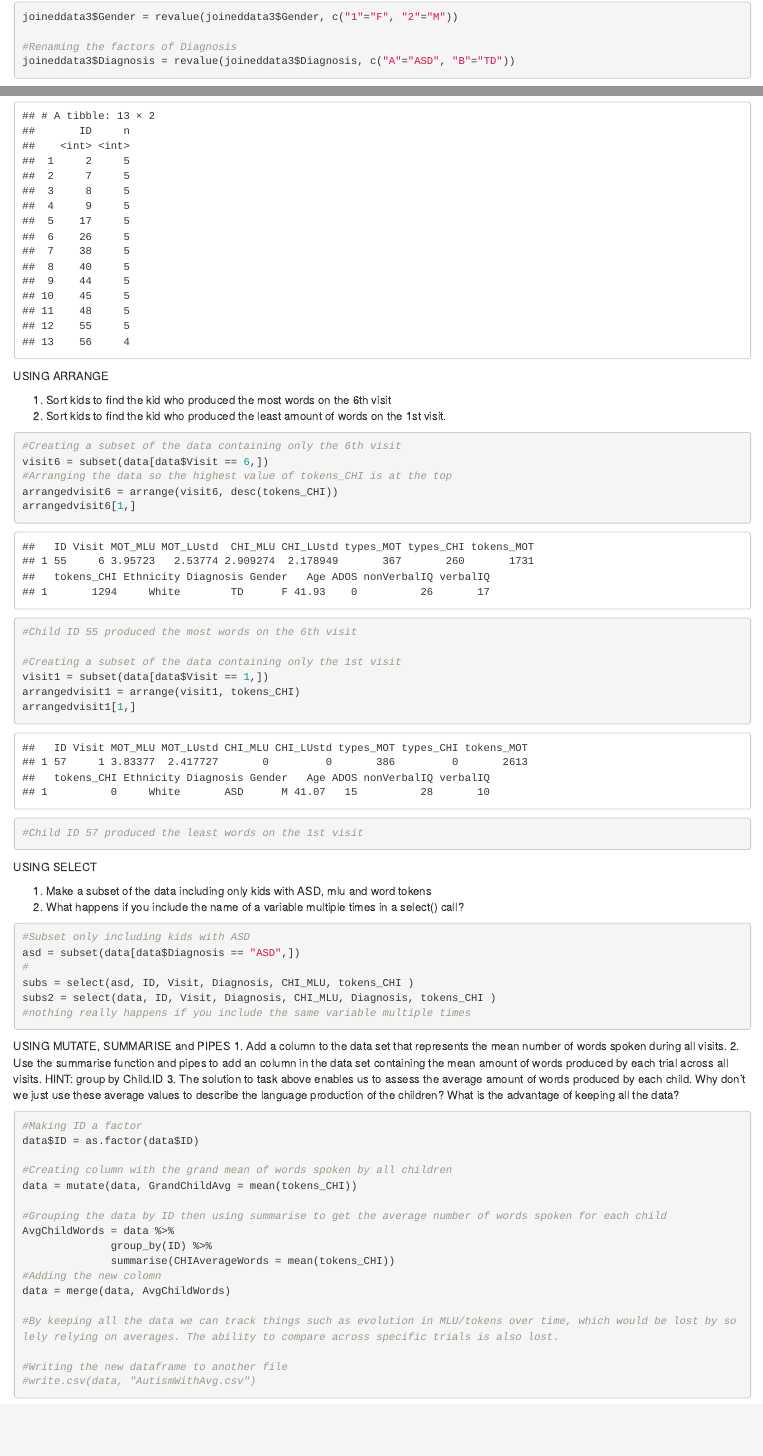
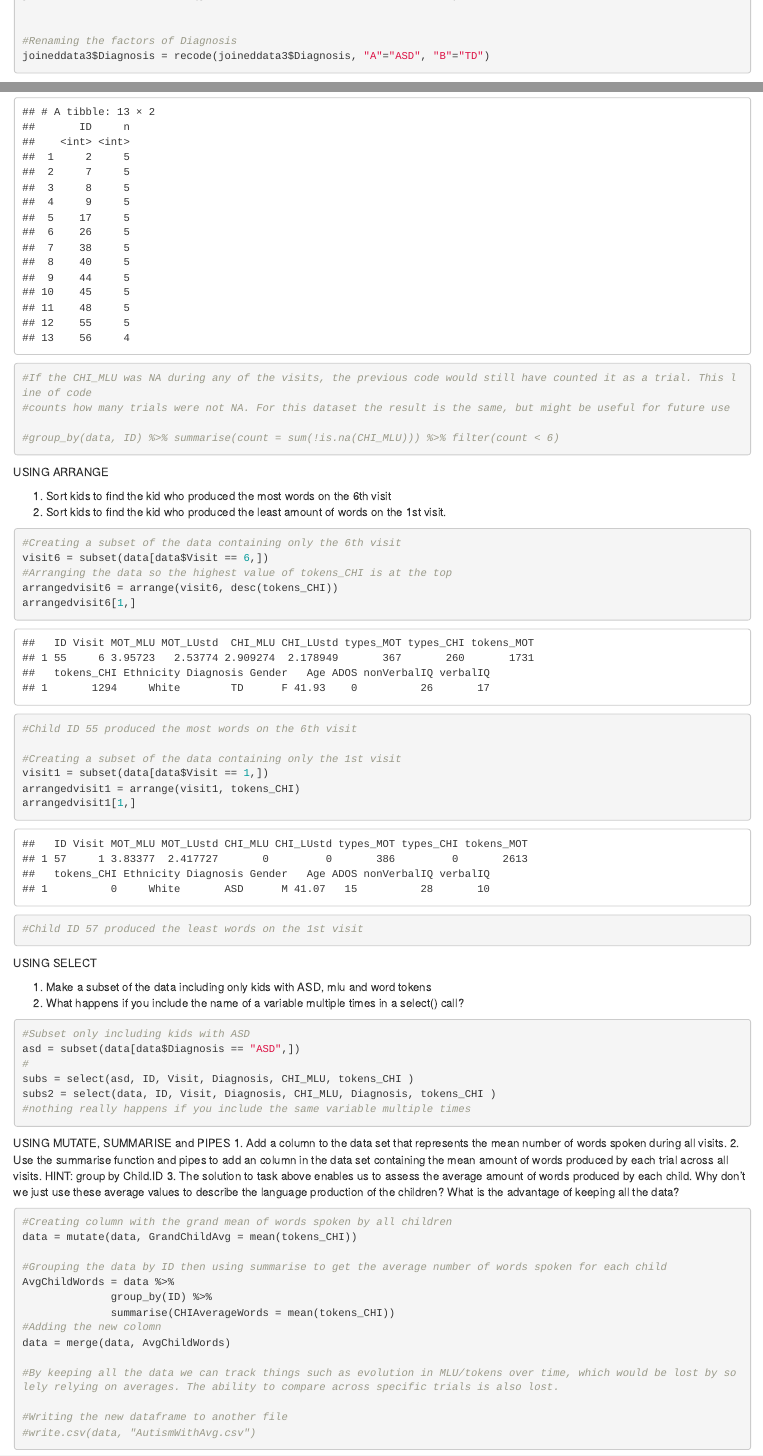
Before and after one commit to HLasse/Data-Janitoring, an R Markdown document (A1_P1_LangASD_code(1).Rmd): the page in a window 1100 px wide, from 4610 px down before the commit and from 4270 px down after it, and a second part further down, joined at a grey line. Rendered offline with R 4.5, knitr and Pandoc, with nearby package versions.

Commit message:
Changed plyr code to dplyr code (revalue -> recode). Added knitted html file

````diff
--- a/A1_P1_LangASD_code(1).Rmd
+++ b/A1_P1_LangASD_code(1).Rmd
@@ -196,7 +196,9 @@ library(plyr)
-joineddata3$Gender = revalue(joineddata3$Gender, c("1"="F", "2"="M"))
+
+joineddata3$Gender = recode(joineddata3$Gender, "1" = "F", "2" = "M")
+
 
 #Renaming the factors of Diagnosis
-joineddata3$Diagnosis = revalue(joineddata3$Diagnosis, c("A"="ASD", "B"="TD"))
+joineddata3$Diagnosis = recode(joineddata3$Diagnosis, "A"="ASD", "B"="TD")
 ```
 
 
@@ -254,6 +255,12 @@ missed = data %>%
       tally() %>%
       filter(n < 6)
 missed
+
+#If the CHI_MLU was NA during any of the visits, the previous code would still have counted it as a trial. This line of code
+#counts how many trials were not NA. For this dataset the result is the same, but might be useful for future use
+
+#group_by(data, ID) %>% summarise(count = sum(!is.na(CHI_MLU))) %>% filter(count < 6)
+
 ```
 
 
@@ -299,9 +306,6 @@ USING MUTATE, SUMMARISE and PIPES
 3. The solution to task above enables us to assess the average amount of words produced by each child. Why don't we just use these average values to describe the language production of the children? What is the advantage of keeping all the data?
 
 ```{r}
-#Making ID a factor
-data$ID = as.factor(data$ID)
-
 #Creating column with the grand mean of words spoken by all children
 data = mutate(data, GrandChildAvg = mean(tokens_CHI))
 
````
Also changed, not shown: A1_P1_LangASD_code_1_.html (added), A1_P1_LangASD_code(1).Rmd (5 more changed lines).
